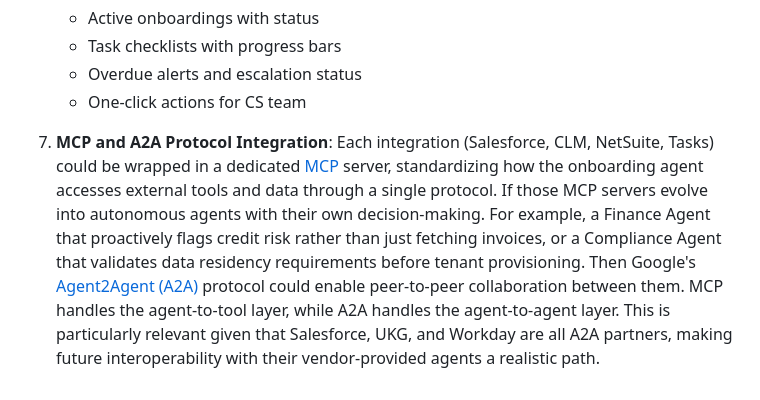
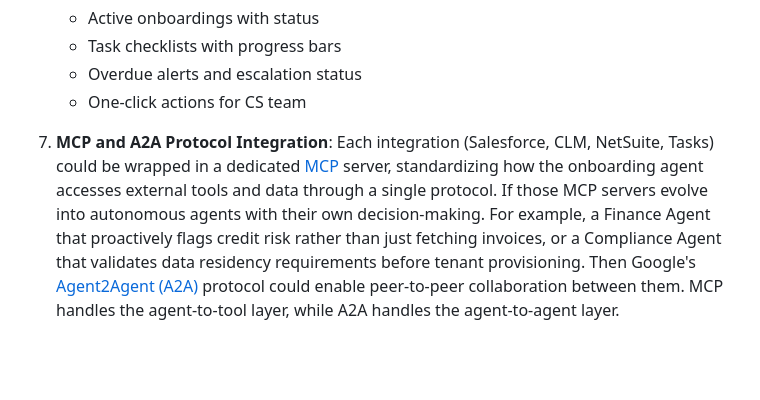
Before and after one commit to alyab16/Enterprise-Agents-Solutions-Case-Study, a Markdown page: README.md, the part around the change. GitHub-like rendering; blank space fills up the shorter version.

```diff
--- a/README.md
+++ b/README.md
@@ -658,4 +658,4 @@ The following features would enhance the agent for production use:
    - Overdue alerts and escalation status
    - One-click actions for CS team
 
-7. **MCP and A2A Protocol Integration**: Each integration (Salesforce, CLM, NetSuite, Tasks) could be wrapped in a dedicated [MCP](https://modelcontextprotocol.io/) server, standardizing how the onboarding agent accesses external tools and data through a single protocol. If those MCP servers evolve into autonomous agents with their own decision-making. For example, a Finance Agent that proactively flags credit risk rather than just fetching invoices, or a Compliance Agent that validates data residency requirements before tenant provisioning. Then Google's [Agent2Agent (A2A)](https://a2a-protocol.org/) protocol could enable peer-to-peer collaboration between them. MCP handles the agent-to-tool layer, while A2A handles the agent-to-agent layer. This is particularly relevant given that Salesforce, UKG, and Workday are all A2A partners, making future interoperability with their vendor-provided agents a realistic path.
+7. **MCP and A2A Protocol Integration**: Each integration (Salesforce, CLM, NetSuite, Tasks) could be wrapped in a dedicated [MCP](https://modelcontextprotocol.io/) server, standardizing how the onboarding agent accesses external tools and data through a single protocol. If those MCP servers evolve into autonomous agents with their own decision-making. For example, a Finance Agent that proactively flags credit risk rather than just fetching invoices, or a Compliance Agent that validates data residency requirements before tenant provisioning. Then Google's [Agent2Agent (A2A)](https://a2a-protocol.org/) protocol could enable peer-to-peer collaboration between them. MCP handles the agent-to-tool layer, while A2A handles the agent-to-agent layer.
```
